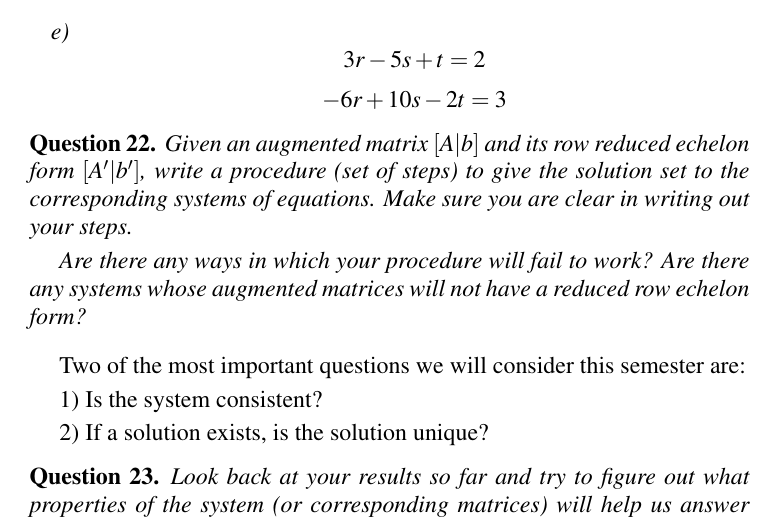
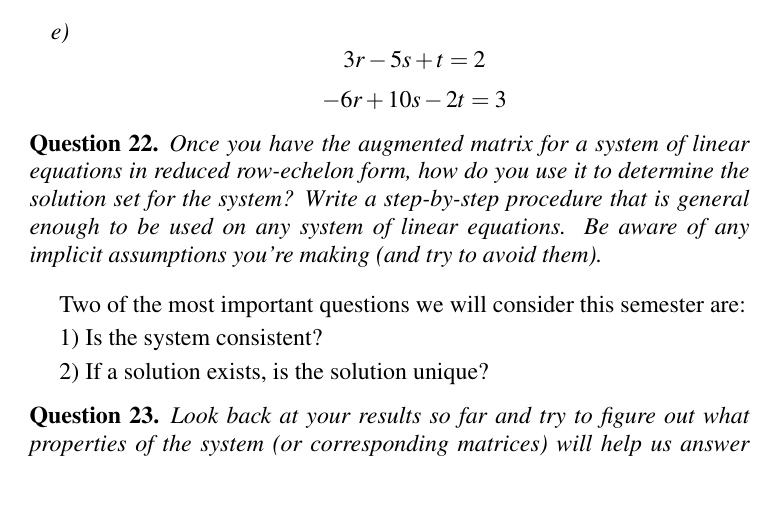
Before and after one commit to nelong/Linear-Algebra-IBL-Notes, a LaTeX thesis (LA notes.tex): part of page 21 of 80, cut so that both start at the same text, the shorter picture padded with empty space. Compiled offline with pdfLaTeX.

Commit message:
Update LA notes.tex

```diff
--- a/LA notes.tex
+++ b/LA notes.tex
@@ -378,9 +378,7 @@ $$-6r+10s-2t=3$$
 \end{enumerate}
 \end{question}
 \begin{question}
-Given an augmented matrix $[A|b]$ and its row reduced echelon form $[A'|b']$, write a procedure (set of steps) to give the solution set to the corresponding systems of equations. Make sure you are clear in writing out your steps.
-
-Are there any ways in which your procedure will fail to work? Are there any systems whose augmented matrices will not have a reduced row echelon form?
+Once you have the augmented matrix for a system of linear equations in reduced row-echelon form, how do you use it to determine the solution set for the system? Write a step-by-step procedure that is general enough to be used on any system of linear equations. Be aware of any implicit assumptions you're making (and try to avoid them).
 \end{question}
 
 
```
